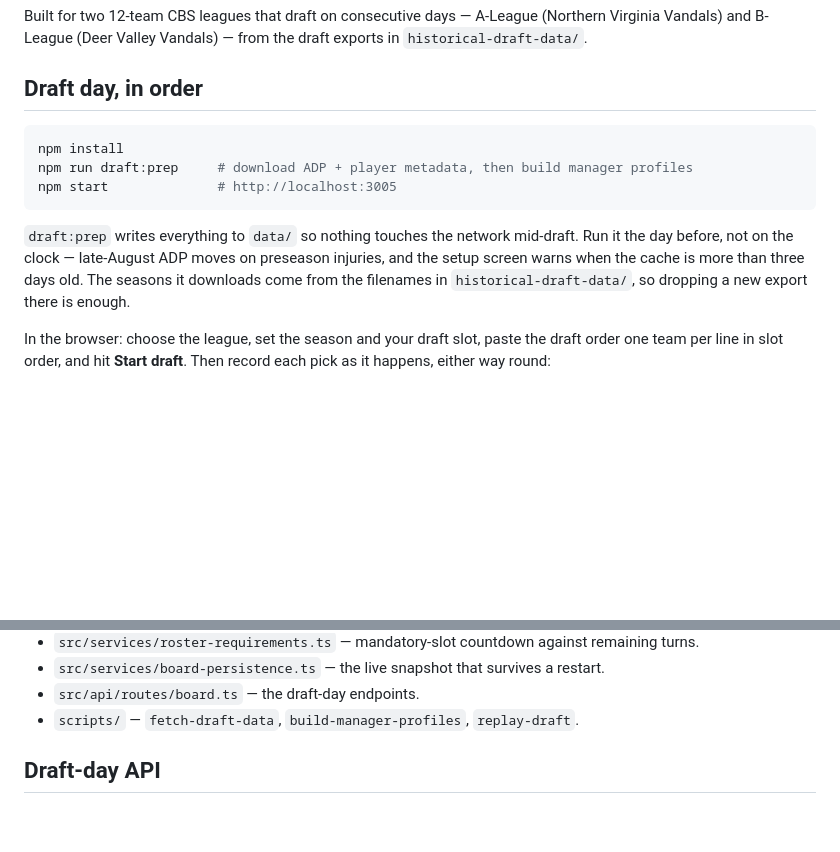
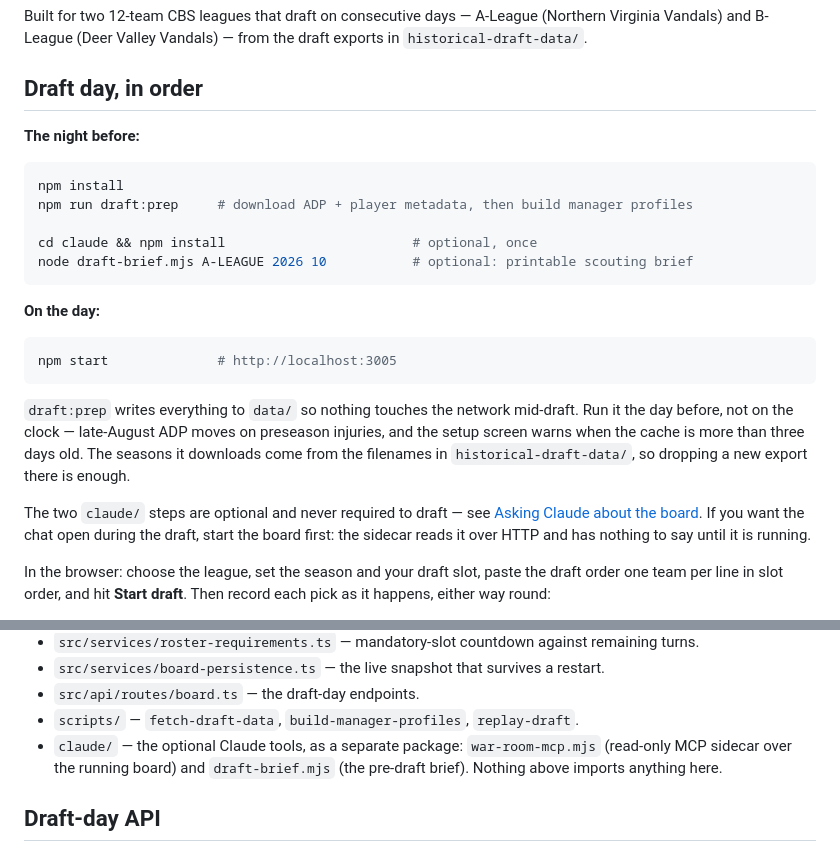
Before and after one commit to cjvanderlip/nfl-draft-assistant, a Markdown page: README.md, 2 parts joined by grey strips. Drawn GitHub-style; blank space fills up the shorter version.

````diff
--- a/README.md
+++ b/README.md
@@ -11,9 +11,19 @@ Virginia Vandals) and B-League (Deer Valley Vandals) — from the draft exports
 
 ## Draft day, in order
 
+**The night before:**
+
 ```bash
 npm install
 npm run draft:prep     # download ADP + player metadata, then build manager profiles
+
+cd claude && npm install                        # optional, once
+node draft-brief.mjs A-LEAGUE 2026 10           # optional: printable scouting brief
+```
+
+**On the day:**
+
+```bash
 npm start              # http://localhost:3005
 ```
 
@@ -21,6 +31,10 @@ npm start              # http://localhost:3005
 the day before, not on the clock — late-August ADP moves on preseason injuries, and the
 setup screen warns when the cache is more than three days old. The seasons it downloads come
 from the filenames in `historical-draft-data/`, so dropping a new export there is enough.
+
+The two `claude/` steps are optional and never required to draft — see [Asking Claude about
+the board](#asking-claude-about-the-board). If you want the chat open during the draft, start
+the board first: the sidecar reads it over HTTP and has nothing to say until it is running.
 
 In the browser: choose the league, set the season and your draft slot, paste the draft order
 one team per line in slot order, and hit **Start draft**. Then record each pick as it happens,
@@ -176,6 +190,9 @@ supplement, name resolution on the held-out replays fell from 99% to 86%.
 - `src/services/board-persistence.ts` — the live snapshot that survives a restart.
 - `src/api/routes/board.ts` — the draft-day endpoints.
 - `scripts/` — `fetch-draft-data`, `build-manager-profiles`, `replay-draft`.
+- `claude/` — the optional Claude tools, as a separate package: `war-room-mcp.mjs` (read-only
+  MCP sidecar over the running board) and `draft-brief.mjs` (the pre-draft brief). Nothing
+  above imports anything here.
 
 ## Draft-day API
 
````
Also changed, not shown: other parts of README.md (+77 -16 lines).
